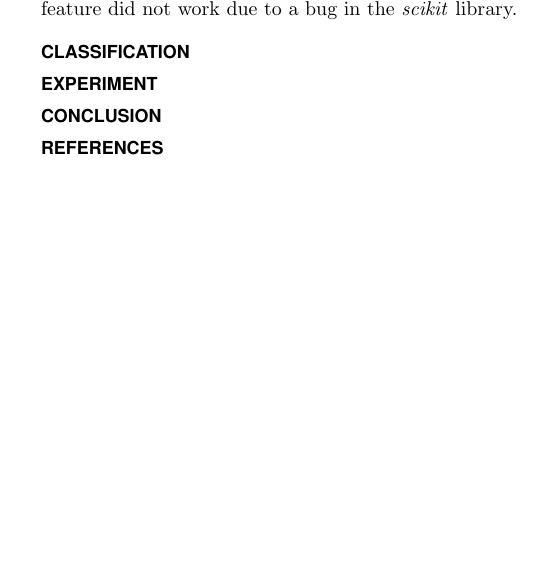
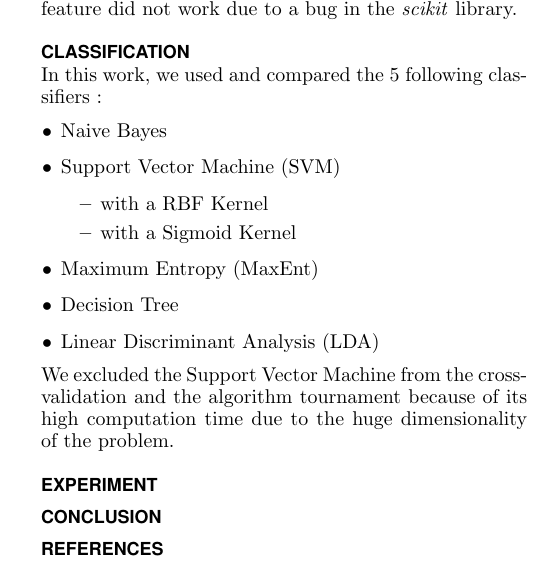
Before and after one commit to rolinh/tweetmining, a LaTeX document (report/main.tex, which reads report/sections/classification.tex): part of one column of page 2 of 2, cut so that both start at the same text, the shorter picture padded with empty space. Compiled offline with pdfLaTeX.

Commit message:
added classification section

```diff
--- a/report/sections/classification.tex
+++ b/report/sections/classification.tex
@@ -1 +1,19 @@
 \section{classification}
+
+In this work, we used and compared the 5 following classifiers :
+
+\begin{itemize}
+ \item Naive Bayes
+ \item {Support Vector Machine (SVM)
+	\begin{itemize}
+	 \item with a RBF Kernel
+	 \item with a Sigmoid Kernel
+	\end{itemize}}
+ \item Maximum Entropy (MaxEnt)
+ \item Decision Tree
+ \item Linear Discriminant Analysis (LDA)
+\end{itemize}
+
+We excluded the Support Vector Machine from the cross-validation and
+the algorithm tournament because of its high computation time due to the huge
+dimensionality of the problem.
```
